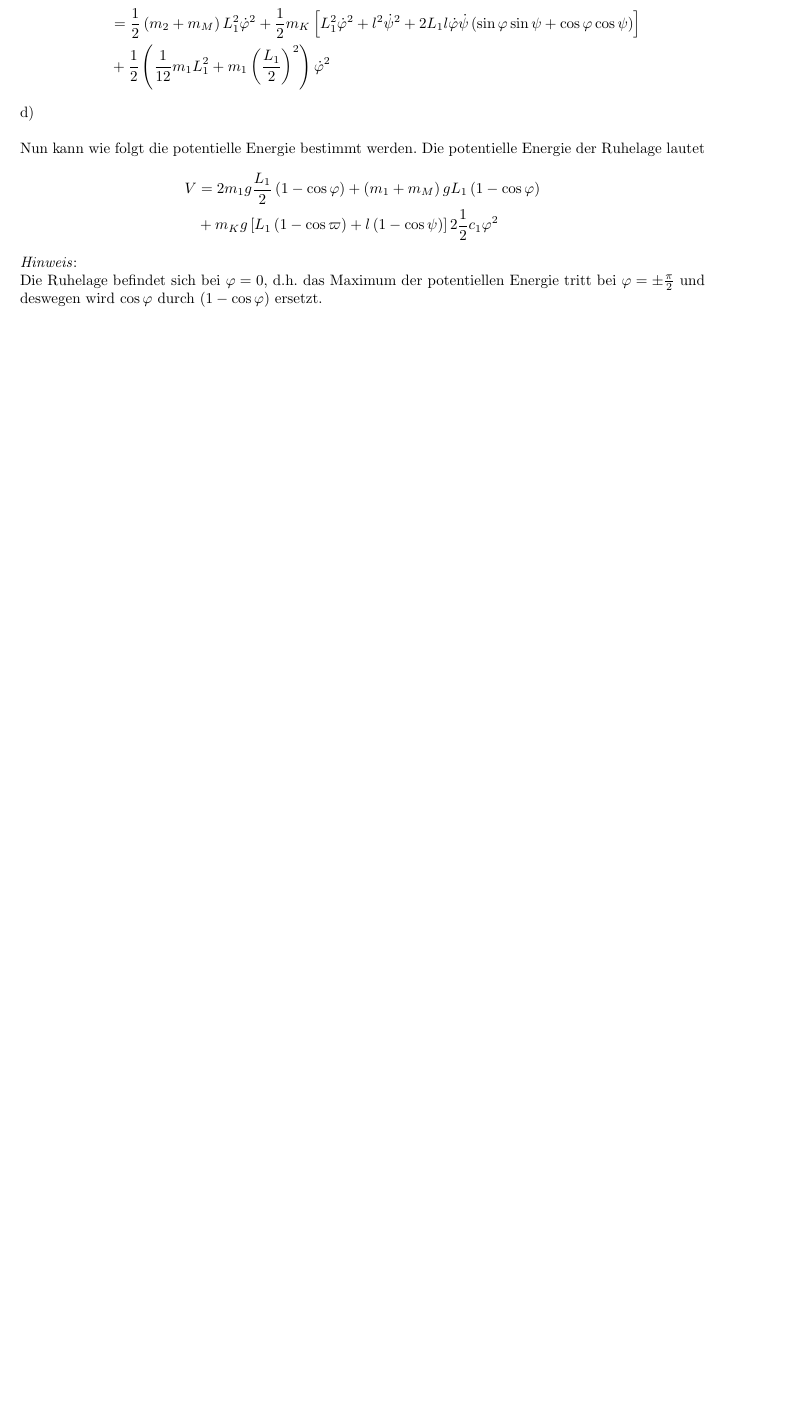
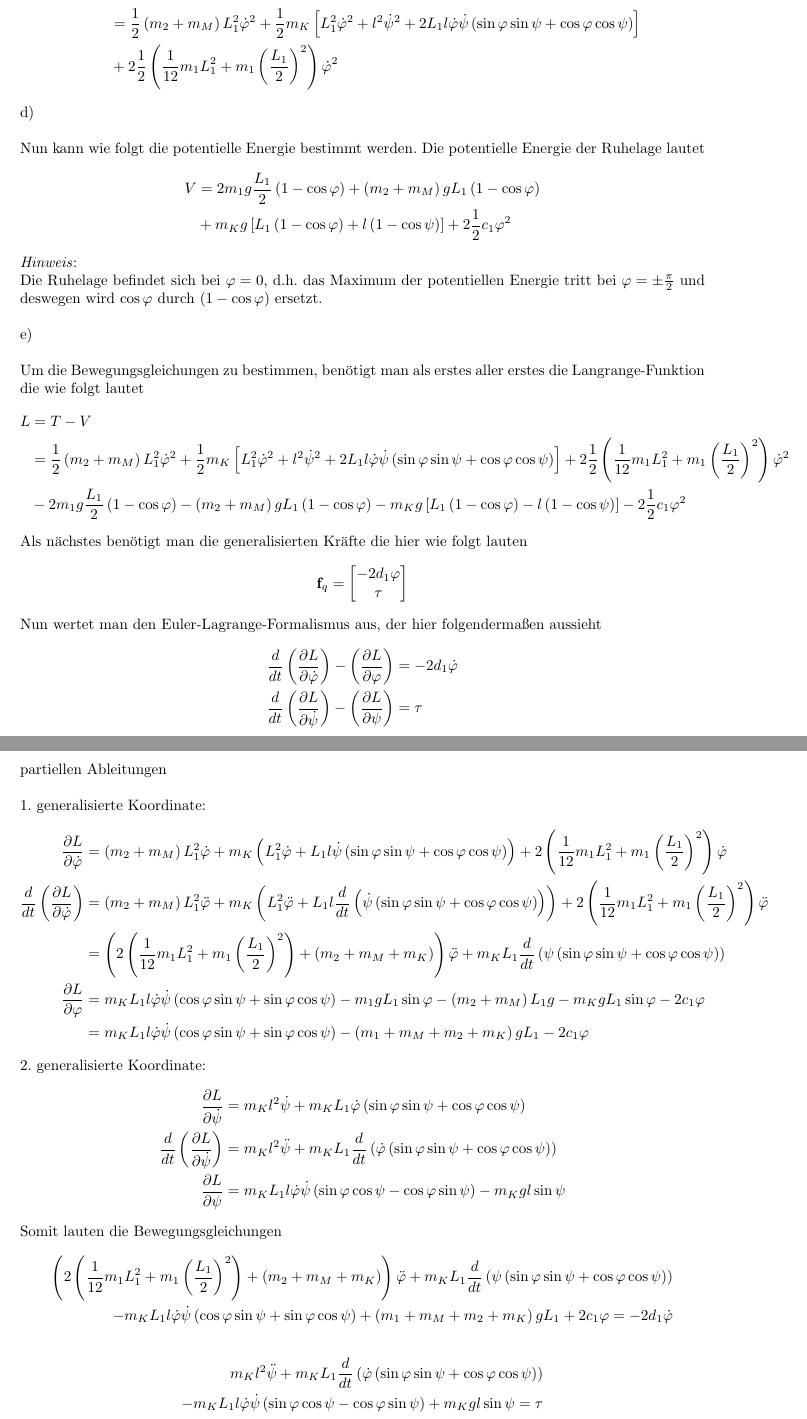
Before and after one commit to fugohan/modellbildung, a LaTeX document (latex/Für_Fachschaft/Prüfungen_durchgerechnet.tex, which reads latex/Für_Fachschaft/26_6_2015_Bsp1.tex): part of page 4 of 17 before the commit and two parts of pages 4 and 5 of 18 after it, the two joined at a grey line, cut so that both start at the same text, the shorter picture padded with empty space. Compiled offline with pdfLaTeX.

Commit message:
finished 26.6.2015 Bsp 1

```diff
--- a/latex/Für_Fachschaft/26_6_2015_Bsp1.tex
+++ b/latex/Für_Fachschaft/26_6_2015_Bsp1.tex
@@ -78,8 +78,54 @@ Nun können die kinetischen Energien des Systems bestimmt werden. Diese lauten h
 d) \\ \\
 Nun kann wie folgt die potentielle Energie bestimmt werden. Die potentielle Energie der Ruhelage lautet
 \begin{align*}
-	V &= 2m_1g\frac{L_1}{2}\left(1-\cos\varphi\right) + \left(m_1 + m_M\right)gL_1 \left(1 - \cos\varphi\right) \\
-	&+ m_Kg\left[L_1\left(1-\cos\varpi\right) +l\left(1 - \cos\psi\right)\right] 2 \frac{1}{2}c_1\varphi^2
+	V &= 2m_1g\frac{L_1}{2}\left(1-\cos\varphi\right) + \left(m_2 + m_M\right)gL_1 \left(1 - \cos\varphi\right) \\
+	&+ m_Kg\left[L_1\left(1-\cos\varphi\right) +l\left(1 - \cos\psi\right)\right] + 2 \frac{1}{2}c_1\varphi^2
 \end{align*}
 \textit{Hinweis}: \\
-Die Ruhelage befindet sich bei \(\varphi = 0\), d.h. das Maximum der potentiellen Energie tritt bei \(\varphi = \pm \frac{\pi}{2}\) und deswegen wird \(\cos\varphi\) durch \(\left(1-\cos\varphi\right)\) ersetzt.
+Die Ruhelage befindet sich bei \(\varphi = 0\), d.h. das Maximum der potentiellen Energie tritt bei \(\varphi = \pm \frac{\pi}{2}\) und deswegen wird \(\cos\varphi\) durch \(\left(1-\cos\varphi\right)\) ersetzt. \\ \\
+e) \\ \\
+Um die Bewegungsgleichungen zu bestimmen, benötigt man als erstes aller erstes die Langrange-Funktion die wie folgt lautet
+\begin{align*}
+	L &= T - V \\
+	  &= \frac{1}{2} \left(m_2 + m_M\right) L_1^2\dot{\varphi}^2 + \frac{1}{2} m_K \left[ L_1^2\dot{\varphi}^2 + l^2\dot{\psi}^2 + 2L_1l\dot{\varphi}\dot{\psi}\left(\sin\varphi\sin\psi + \cos\varphi\cos\psi\right)\right]
+	  + 2\frac{1}{2} \left(\frac{1}{12}m_1L_1^2 + m_1\left(\frac{L_1}{2}\right)^2\right)\dot{\varphi}^2 \\
+	  &- 2m_1g\frac{L_1}{2}\left(1-\cos\varphi\right) - \left(m_2 + m_M\right)gL_1 \left(1 - \cos\varphi\right) - m_Kg\left[L_1\left(1-\cos\varphi\right) - l\left(1 - \cos\psi\right)\right] - 2 \frac{1}{2}c_1\varphi^2
+\end{align*}
+Als nächstes benötigt man die generalisierten Kräfte die hier wie folgt lauten
+\[
+	\textbf{f}_q = \left[\begin{matrix}
+		-2d_1\varphi \\
+		\tau
+	\end{matrix}\right]
+\]
+Nun wertet man den Euler-Lagrange-Formalismus aus, der hier folgendermaßen aussieht
+\begin{align*}
+	\frac{d}{dt}\left(\frac{\partial L}{\partial \dot{\varphi}}\right) - \left(\frac{\partial L}{\partial \varphi}\right) &= -2d_1\dot{\varphi}\\
+	\frac{d}{dt}\left(\frac{\partial L}{\partial \dot{\psi}}\right) - \left(\frac{\partial L}{\partial \psi }\right) &= \tau
+\end{align*}
+\newpage
+\noindent
+partiellen Ableitungen \\ \\
+1. generalisierte Koordinate:
+\begin{align*}
+	\frac{\partial L}{\partial \dot{\varphi}} &= \left(m_2 + m_M\right)L_1^2\dot{\varphi} + m_K \left( L_1^2\dot{\varphi} + L_1l\dot{\psi}\left(\sin\varphi \sin\psi + \cos \varphi \cos\psi\right)\right) + 2\left(\frac{1}{12}m_1L_1^2 + m_1\left(\frac{L_1}{2}\right)^2\right)\dot{\varphi} \\
+	\frac{d}{dt}\left(\frac{\partial L}{\partial \dot{\varphi}}\right) &= \left(m_2 + m_M\right)L_1^2 \ddot{\varphi} + m_K \left( L_1^2\ddot{\varphi} + L_1l\frac{d}{dt}\left(\dot{\psi}\left(\sin\varphi \sin\psi + \cos \varphi \cos\psi\right)\right)\right) + 2\left(\frac{1}{12}m_1L_1^2 + m_1\left(\frac{L_1}{2}\right)^2\right)\ddot{\varphi}\\
+	&= \left( 2\left(\frac{1}{12}m_1L_1^2 + m_1\left(\frac{L_1}{2}\right)^2\right) + \left( m_2 + m_M + m_K\right)\right)\ddot{\varphi} + m_K L_1 \frac{d}{dt}\left(\psi\left(\sin\varphi \sin\psi + \cos\varphi \cos\psi\right)\right) \\
+	\frac{\partial L}{\partial \varphi} &= m_KL_1l\dot{\varphi}\dot{\psi}\left(\cos\varphi \sin\psi + \sin\varphi \cos\psi\right)-m_1gL_1\sin\varphi - \left(m_2 + m_M\right)L_1g - m_KgL_1\sin\varphi - 2c_1\varphi \\
+	&= m_KL_1l\dot{\varphi}\dot{\psi}\left(\cos\varphi \sin\psi + \sin\varphi \cos\psi\right) - \left(m_1 + m_M + m_2 + m_K\right)gL_1 - 2c_1\varphi
+\end{align*}
+2. generalisierte Koordinate:
+\begin{align*}
+	\frac{\partial L}{\partial \dot{\psi}} &= m_Kl^2\dot{\psi} + m_KL_1 \dot{\varphi}\left(\sin\varphi \sin\psi + \cos\varphi \cos\psi\right) \\
+	\frac{d}{dt} \left(\frac{\partial L}{\partial \dot{\psi} }\right) &= m_Kl^2\ddot{\psi} + m_KL_1 \frac{d}{dt}\left(\dot{\varphi}\left(\sin\varphi \sin\psi + \cos\varphi \cos\psi\right)\right) \\
+	\frac{\partial L}{\partial \psi} &= m_KL_1l\dot{\varphi}\dot{\psi}\left(\sin\varphi \cos\psi - \cos\varphi \sin\psi\right) - m_Kgl\sin\psi
+\end{align*}
+Somit lauten die Bewegungsgleichungen
+\begin{align*}
+	\left(2\left(\frac{1}{12}m_1L_1^2 + m_1\left(\frac{L_1}{2}\right)^2\right) + \left( m_2 + m_M + m_K\right)\right)\ddot{\varphi} + m_K L_1 \frac{d}{dt}\left(\psi\left(\sin\varphi \sin\psi + \cos\varphi \cos\psi\right)\right) \\
+	- m_KL_1l\dot{\varphi}\dot{\psi}\left(\cos\varphi \sin\psi + \sin\varphi \cos\psi\right) + \left(m_1 + m_M + m_2 + m_K\right)gL_1 + 2c_1\varphi = -2d_1\dot{\varphi}
+\end{align*}
+\begin{align*}
+	m_Kl^2\ddot{\psi} + m_KL_1 \frac{d}{dt}\left(\dot{\varphi}\left(\sin\varphi \sin\psi + \cos\varphi \cos\psi\right)\right) \\
+	- m_KL_1l\dot{\varphi}\dot{\psi}\left(\sin\varphi \cos\psi - \cos\varphi \sin\psi\right) + m_Kgl\sin\psi = \tau
+\end{align*}
```
Also changed, not shown: latex/Für_Fachschaft/19_3_2019_Bsp2.tex (+2 -1 lines), latex/Für_Fachschaft/26_6_2019_Bsp1.tex (deleted, +0 -2 lines), README.md, latex/Für_Fachschaft/Prüfungen_durchgerechnet.pdf (added), latex/Für_Fachschaft/26_6_2015_Bsp1.tex (2 more changed lines), 2 other files.
